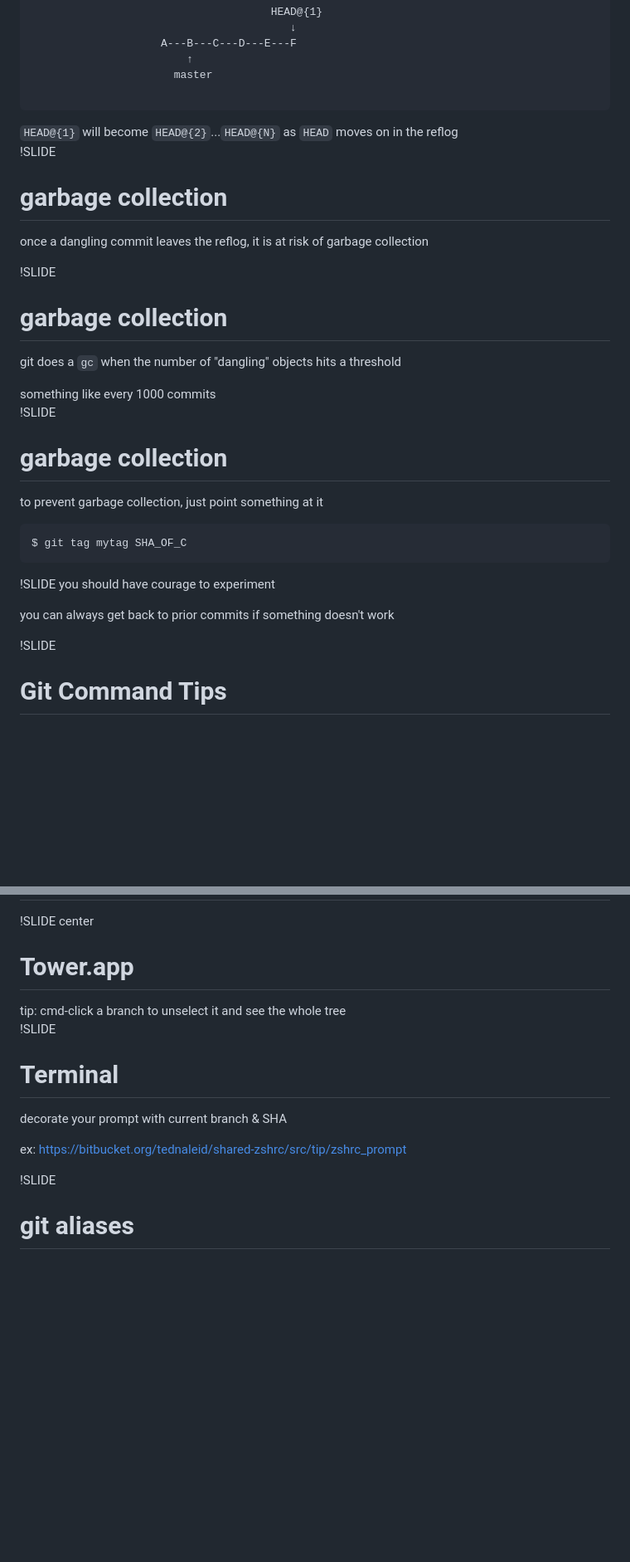
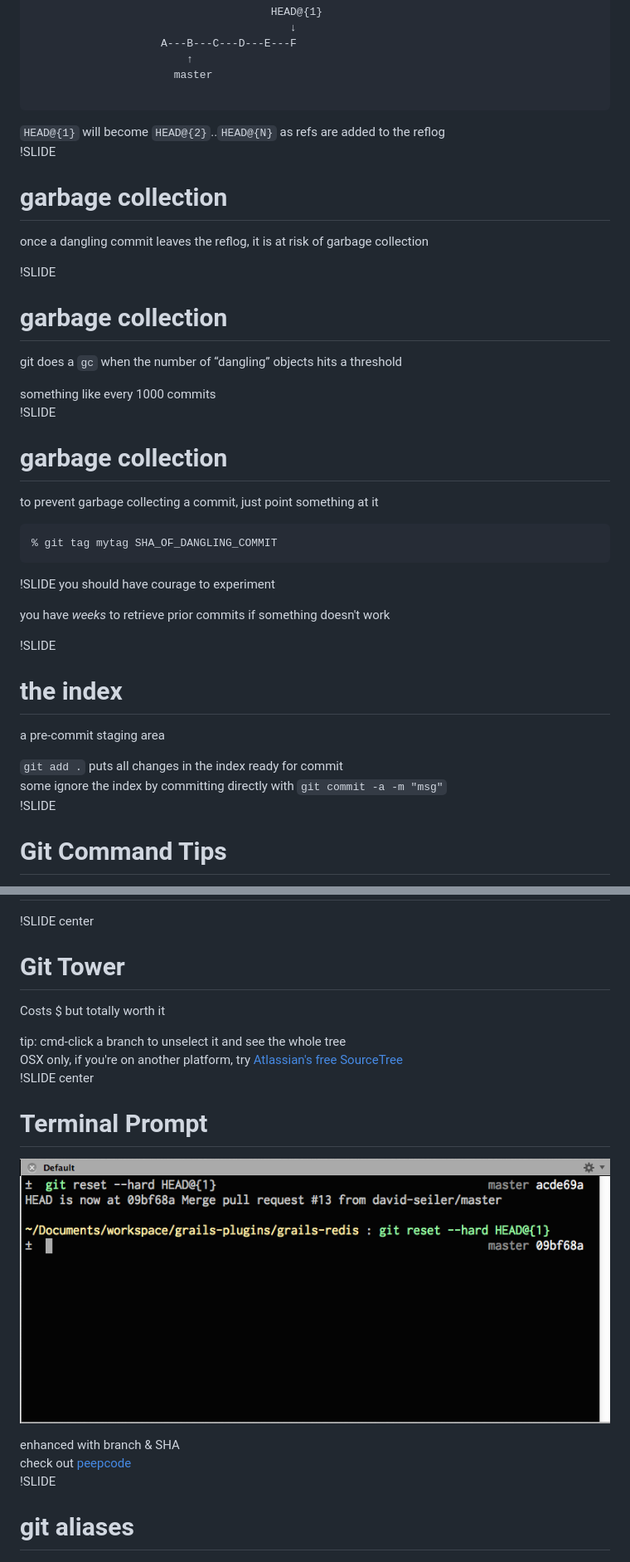
Before and after one commit to tednaleid/showoff-git-core-concepts, a Markdown page: one/01_slide.md, 2 parts joined by grey strips. Shown: that part at 83% size. GitHub-like rendering; pictures changed too: one/img/enhanced-prompt.png (added); blank space fills up the shorter version.

```diff
--- a/one/01_slide.md
+++ b/one/01_slide.md
@@ -384,8 +382,8 @@ but they will be safe for ~2 weeks because of the reflog
 
 </pre>
 
-<div class="smallestcentered">
-<code>HEAD@{1}</code> will become <code>HEAD@{2}</code>...<code>HEAD@{N}</code> as <code>HEAD</code> moves on in the reflog
+<div class="smallercentered">
+<code>HEAD@{1}</code> will become <code>HEAD@{2}</code>..<code>HEAD@{N}</code> as refs are added to the reflog
 </div>
 
 !SLIDE
@@ -394,7 +392,7 @@ once a dangling commit leaves the reflog, it is at risk of garbage collection
 
 !SLIDE
 # garbage collection #
-git does a <code>gc</code> when the number of "dangling" objects hits a threshold
+git does a <code>gc</code> when the number of &#8220;dangling&#8221; objects hits a threshold
 
 <div class="smallestcentered">
 something like every 1000 commits
@@ -402,16 +400,30 @@ something like every 1000 commits
 
 !SLIDE
 # garbage collection #
-to prevent garbage collection, just point something at it
+to prevent garbage collecting a commit, just point something at it
 
 <pre>
-$ git tag mytag SHA_OF_C
+% git tag mytag SHA_OF_DANGLING_COMMIT
 </pre>
 
 !SLIDE
 you should have courage to experiment
 
-you can always get back to prior commits if something doesn't work
+you have _weeks_ to retrieve prior commits if something doesn't work
+
+!SLIDE
+
+# the index #
+
+a pre-commit staging area
+
+<div class="smallercentered">
+    <code>git add .</code> puts all changes in the index ready for commit
+</div>
+
+<div class="smallestcentered">
+    some ignore the index by committing directly with <code>git commit -a -m "msg"</code>
+</div>
 
 
 !SLIDE
@@ -691,17 +761,29 @@ gem install git-smart
 # Useful Git Tools #
 
 !SLIDE center
-# Tower.app #
+# Git Tower #
+
+Costs $ but totally worth it
 
 <div class="smallestcentered">
 tip: cmd-click a branch to unselect it and see the whole tree
 </div>
 
-!SLIDE
-# Terminal #
-decorate your prompt with current branch & SHA
+<div class="smallestcentered">
+OSX only, if you're on another platform, try <a href="http://www.atlassian.com/software/sourcetree/overview">Atlassian's free SourceTree</a>
+</div>
 
-ex: https://bitbucket.org/tednaleid/shared-zshrc/src/tip/zshrc_prompt
+!SLIDE center
+# Terminal Prompt #
+
+![enhanced prompt](img/enhanced-prompt.png)
+
+<div class="smallercentered">
+enhanced with branch &amp; SHA
+</div>
+<div class="smallestcentered">
+check out <a href="https://peepcode.com/blog/2012/my-command-line-prompt">peepcode</a>
+</div>
 
 !SLIDE
 # git aliases #
```
Also changed, not shown: other parts of one/01_slide.md (+127 -71 lines), 1 other file.
